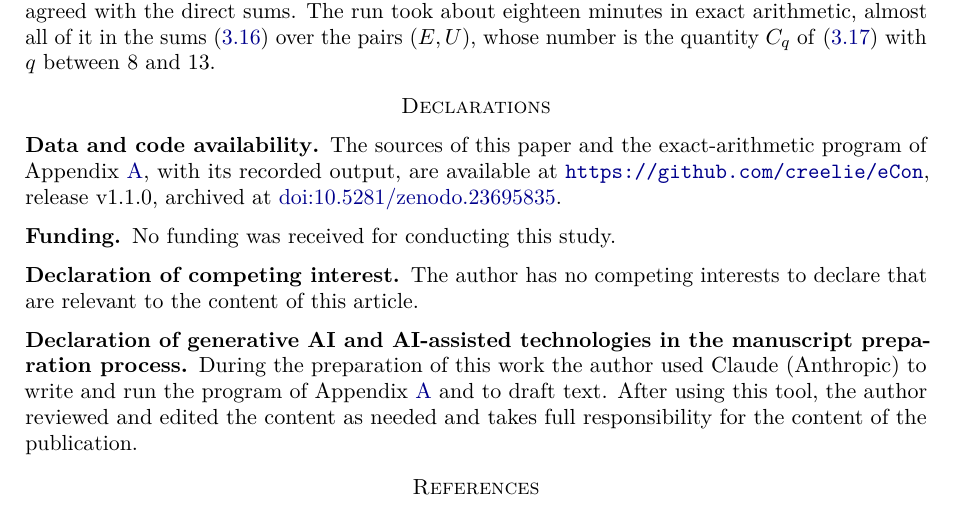
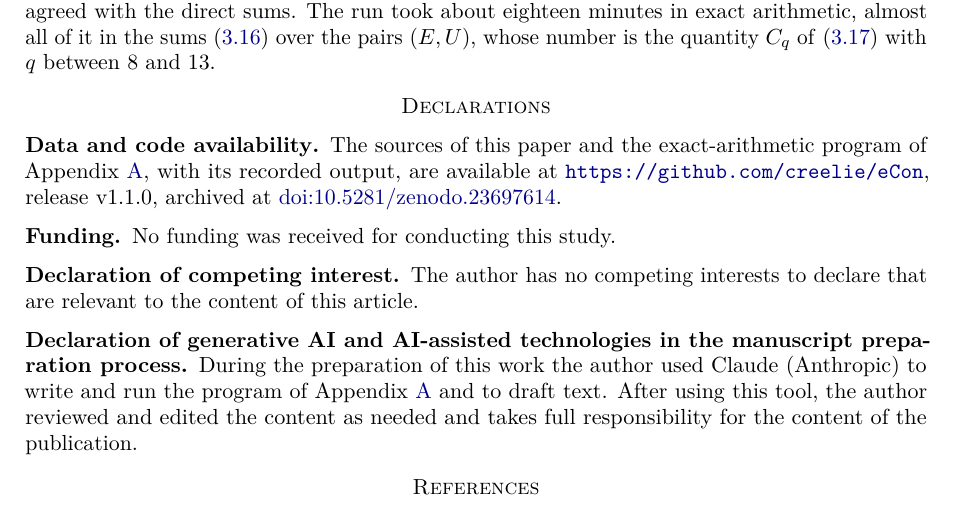
Before and after one commit to creelie/eCon, a LaTeX paper (paper/main.tex): part of page 40 of 41, cut so that both start at the same text. Compiled offline with pdfLaTeX.

Commit message:
Record the Zenodo DOI of release v1.1.0 (#5)

```diff
--- a/paper/main.tex
+++ b/paper/main.tex
@@ -43,8 +43,8 @@ urlcolor=blue!55!black]{hyperref}
 \newcommand{\rhon}{\rho}
 \newcommand{\ip}[2]{\langle #1,#2\rangle}
 \newcommand{\oai}{OpenAI}
-\newcommand{\releaseline}{, release v1.1.0, archived at \href{https://doi.org/10.5281/zenodo.23695835}{doi:10.5281/zenodo.23695835}}
-\newcommand{\archiveline}{, release v1.1.0 (2026). \href{https://doi.org/10.5281/zenodo.23695835}{doi:10.5281/zenodo.23695835}}
+\newcommand{\releaseline}{, release v1.1.0, archived at \href{https://doi.org/10.5281/zenodo.23697614}{doi:10.5281/zenodo.23697614}}
+\newcommand{\archiveline}{, release v1.1.0 (2026). \href{https://doi.org/10.5281/zenodo.23697614}{doi:10.5281/zenodo.23697614}}
 
 \title[Subexponential weighted counting]{Subexponential Weighted Counting and Exact Optimisation}
 \author{Deep Bhattacharjee}
```
Also changed, not shown: README.md, 1 other file.
